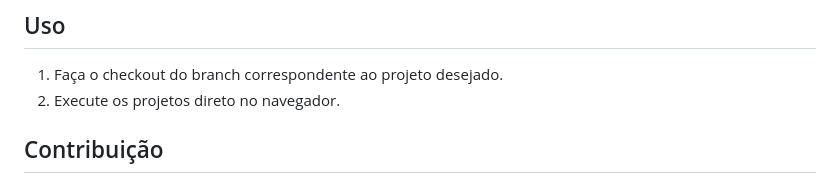
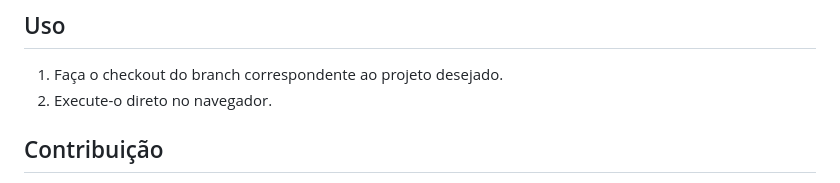
Before and after one commit to alfecjo/bootcamp-santander-soulcode-universia, a Markdown page: README.md, the part around the change. Drawn GitHub-style.

```diff
--- a/README.md
+++ b/README.md
@@ -61,7 +61,7 @@ git clone https://github.com/alfecjo/bootcamp-santander-soulcode-universia.git
 ## Uso
 
 1. Faça o checkout do branch correspondente ao projeto desejado.
-2. Execute os projetos direto no navegador.
+2. Execute-o direto no navegador.
 
 ## Contribuição
 
```
